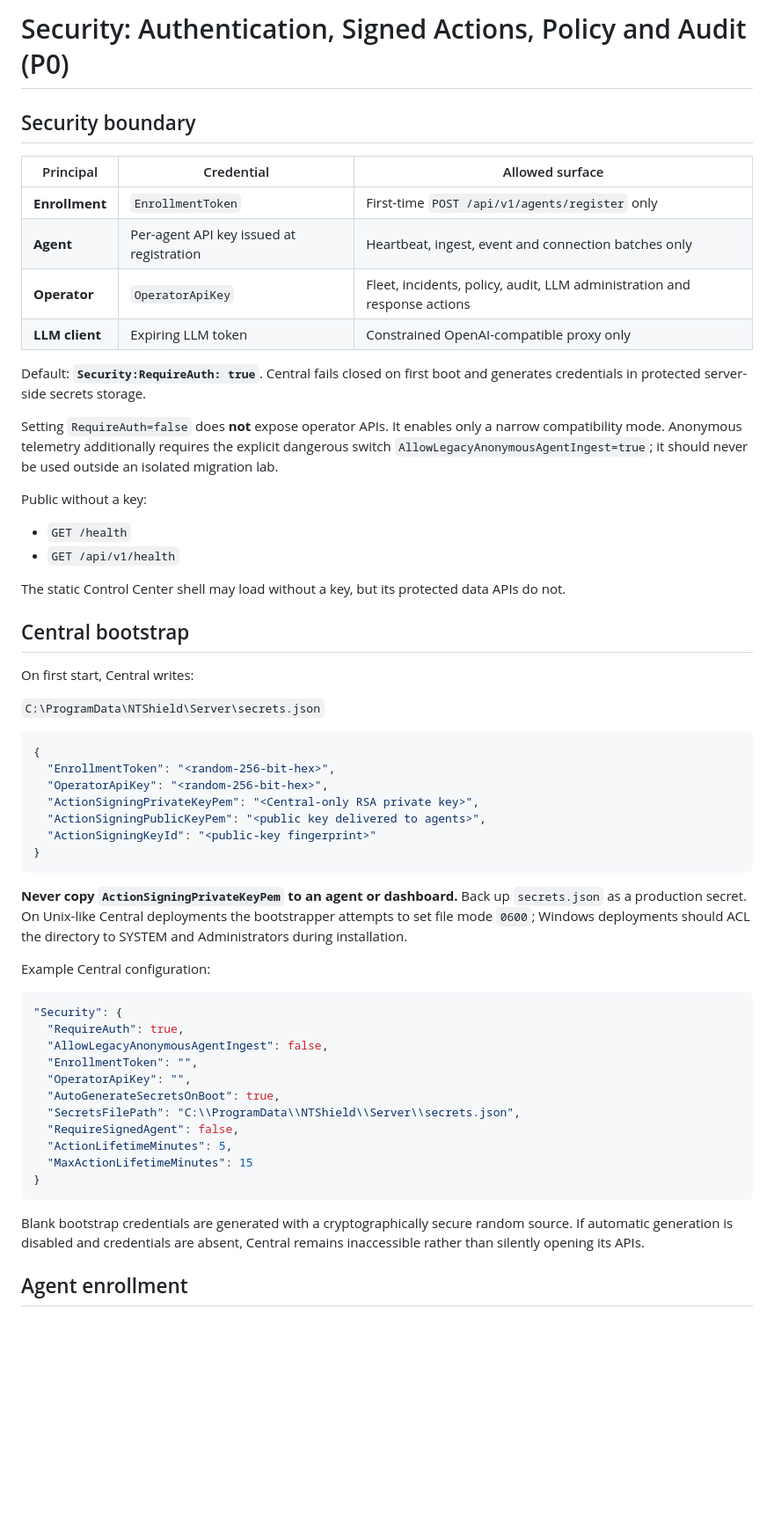
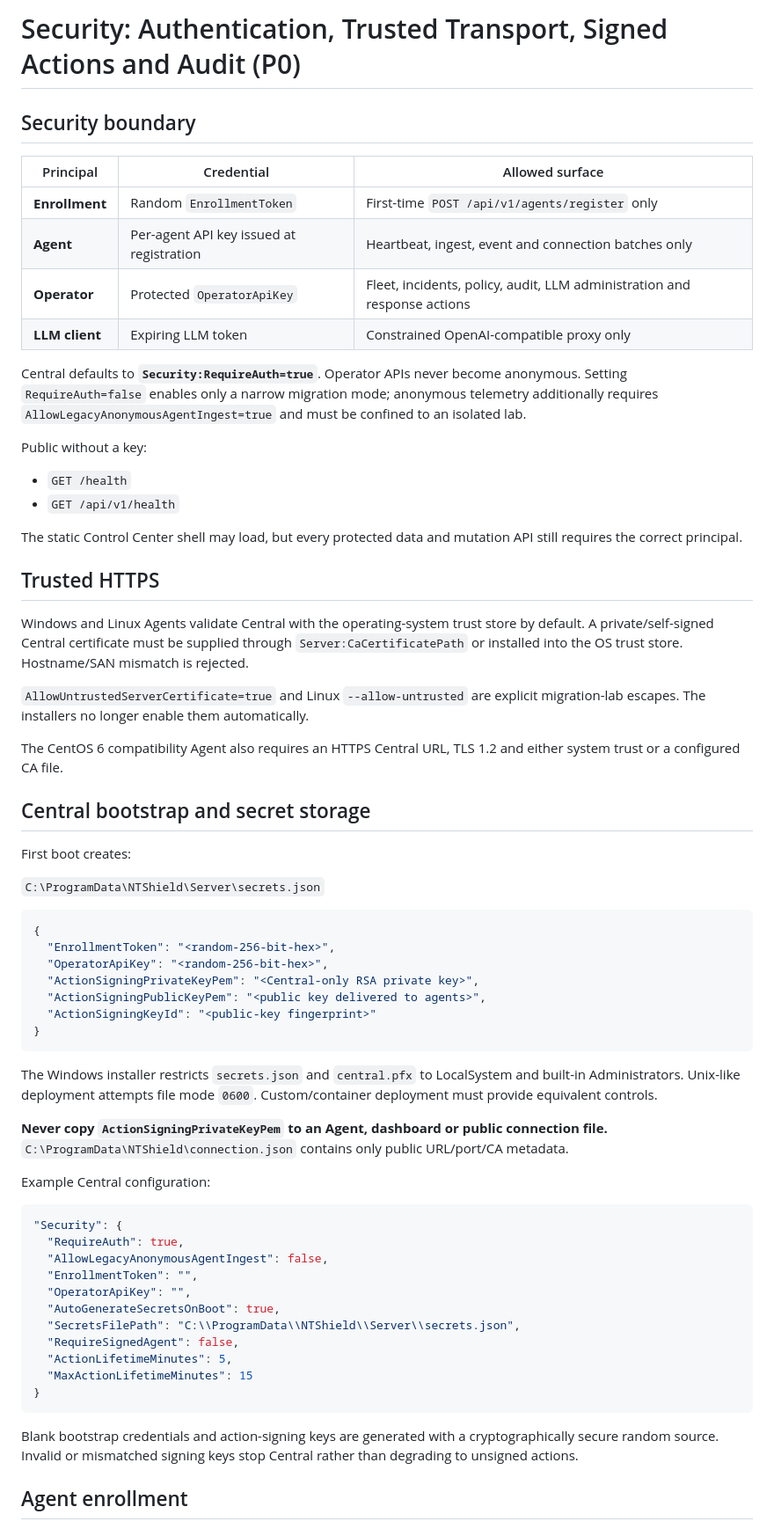
Before and after one commit to paddman/Shield, a Markdown page: docs/security-auth-policy.md, the part around one of its changes. Shown at 88% size. Rendered like a GitHub page; blank space fills up the shorter version.

````diff
--- a/docs/security-auth-policy.md
+++ b/docs/security-auth-policy.md
@@ -1,28 +1,34 @@
-# Security: Authentication, Signed Actions, Policy and Audit (P0)
+# Security: Authentication, Trusted Transport, Signed Actions and Audit (P0)
 
 ## Security boundary
 
 | Principal | Credential | Allowed surface |
 |-----------|------------|-----------------|
-| **Enrollment** | `EnrollmentToken` | First-time `POST /api/v1/agents/register` only |
+| **Enrollment** | Random `EnrollmentToken` | First-time `POST /api/v1/agents/register` only |
 | **Agent** | Per-agent API key issued at registration | Heartbeat, ingest, event and connection batches only |
-| **Operator** | `OperatorApiKey` | Fleet, incidents, policy, audit, LLM administration and response actions |
+| **Operator** | Protected `OperatorApiKey` | Fleet, incidents, policy, audit, LLM administration and response actions |
 | **LLM client** | Expiring LLM token | Constrained OpenAI-compatible proxy only |
 
-Default: **`Security:RequireAuth: true`**. Central fails closed on first boot and generates credentials in protected server-side secrets storage.
-
-Setting `RequireAuth=false` does **not** expose operator APIs. It enables only a narrow compatibility mode. Anonymous telemetry additionally requires the explicit dangerous switch `AllowLegacyAnonymousAgentIngest=true`; it should never be used outside an isolated migration lab.
+Central defaults to **`Security:RequireAuth=true`**. Operator APIs never become anonymous. Setting `RequireAuth=false` enables only a narrow migration mode; anonymous telemetry additionally requires `AllowLegacyAnonymousAgentIngest=true` and must be confined to an isolated lab.
 
 Public without a key:
 
 - `GET /health`
 - `GET /api/v1/health`
 
-The static Control Center shell may load without a key, but its protected data APIs do not.
+The static Control Center shell may load, but every protected data and mutation API still requires the correct principal.
 
-## Central bootstrap
+## Trusted HTTPS
 
-On first start, Central writes:
+Windows and Linux Agents validate Central with the operating-system trust store by default. A private/self-signed Central certificate must be supplied through `Server:CaCertificatePath` or installed into the OS trust store. Hostname/SAN mismatch is rejected.
+
+`AllowUntrustedServerCertificate=true` and Linux `--allow-untrusted` are explicit migration-lab escapes. The installers no longer enable them automatically.
+
+The CentOS 6 compatibility Agent also requires an HTTPS Central URL, TLS 1.2 and either system trust or a configured CA file.
+
+## Central bootstrap and secret storage
+
+First boot creates:
 
 `C:\ProgramData\NTShield\Server\secrets.json`
 
@@ -36,7 +42,9 @@ On first start, Central writes:
 }
 ```
 
-**Never copy `ActionSigningPrivateKeyPem` to an agent or dashboard.** Back up `secrets.json` as a production secret. On Unix-like Central deployments the bootstrapper attempts to set file mode `0600`; Windows deployments should ACL the directory to SYSTEM and Administrators during installation.
+The Windows installer restricts `secrets.json` and `central.pfx` to LocalSystem and built-in Administrators. Unix-like deployment attempts file mode `0600`. Custom/container deployment must provide equivalent controls.
+
+**Never copy `ActionSigningPrivateKeyPem` to an Agent, dashboard or public connection file.** `C:\ProgramData\NTShield\connection.json` contains only public URL/port/CA metadata.
 
 Example Central configuration:
 
@@ -54,7 +62,7 @@ Example Central configuration:
 }
 ```
 
-Blank bootstrap credentials are generated with a cryptographically secure random source. If automatic generation is disabled and credentials are absent, Central remains inaccessible rather than silently opening its APIs.
+Blank bootstrap credentials and action-signing keys are generated with a cryptographically secure random source. Invalid or mismatched signing keys stop Central rather than degrading to unsigned actions.
 
 ## Agent enrollment
 
````
Also changed, not shown: other parts of docs/security-auth-policy.md (+57 -43 lines).
